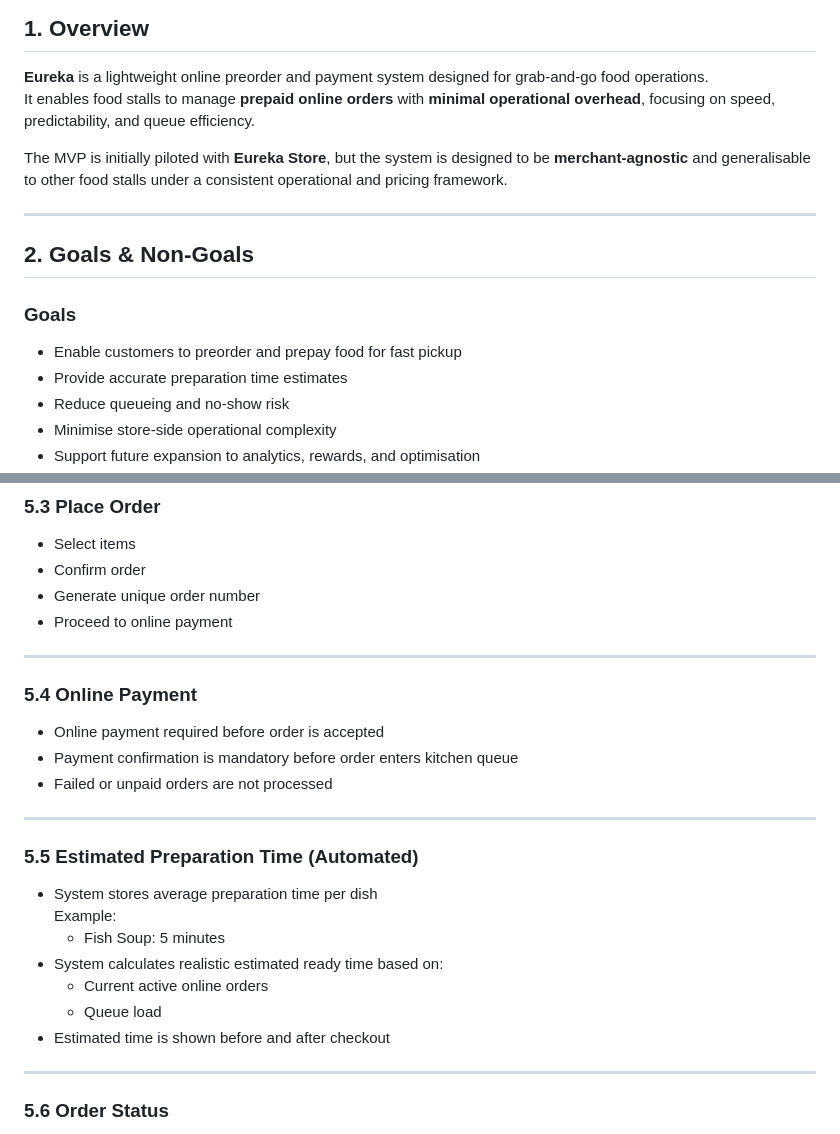
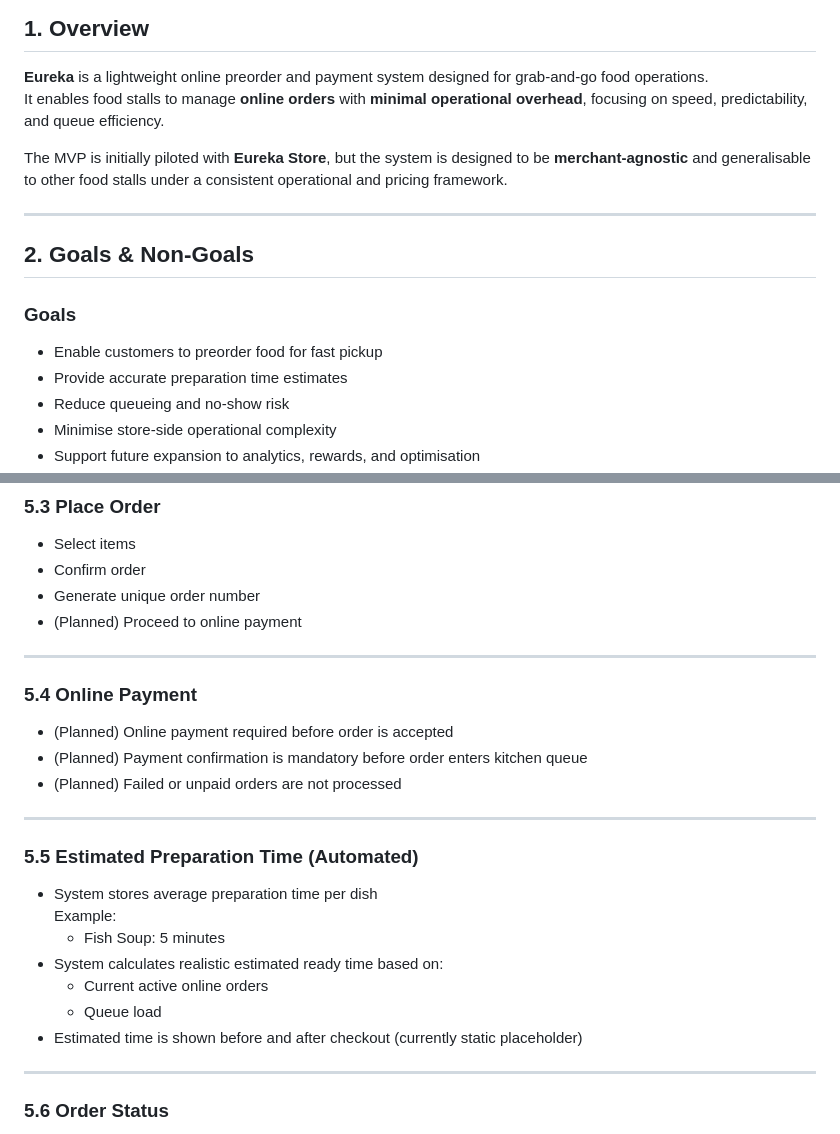
Before and after one commit to darisusu/Eureka-App, a Markdown page: Eureka-mobile/docs/prd.md, 2 parts joined by grey strips. GitHub-like rendering.

```diff
--- a/Eureka-mobile/docs/prd.md
+++ b/Eureka-mobile/docs/prd.md
@@ -6,7 +6,7 @@
 ## 1. Overview
 
 **Eureka** is a lightweight online preorder and payment system designed for grab-and-go food operations.
-It enables food stalls to manage **prepaid online orders** with **minimal operational overhead**, focusing on speed, predictability, and queue efficiency.
+It enables food stalls to manage **online orders** with **minimal operational overhead**, focusing on speed, predictability, and queue efficiency.
 
 The MVP is initially piloted with **Eureka Store**, but the system is designed to be **merchant-agnostic** and generalisable to other food stalls under a consistent operational and pricing framework.
 
@@ -15,7 +15,7 @@ The MVP is initially piloted with **Eureka Store**, but the system is designed t
 ## 2. Goals & Non-Goals
 
 ### Goals
-- Enable customers to preorder and prepay food for fast pickup
+- Enable customers to preorder food for fast pickup
 - Provide accurate preparation time estimates
 - Reduce queueing and no-show risk
 - Minimise store-side operational complexity
@@ -74,14 +74,14 @@ The MVP is initially piloted with **Eureka Store**, but the system is designed t
 - Select items
 - Confirm order
 - Generate unique order number
-- Proceed to online payment
+- (Planned) Proceed to online payment
 
 ---
 
 ### 5.4 Online Payment
-- Online payment required before order is accepted
-- Payment confirmation is mandatory before order enters kitchen queue
-- Failed or unpaid orders are not processed
+- (Planned) Online payment required before order is accepted
+- (Planned) Payment confirmation is mandatory before order enters kitchen queue
+- (Planned) Failed or unpaid orders are not processed
 
 ---
 
@@ -92,7 +92,7 @@ The MVP is initially piloted with **Eureka Store**, but the system is designed t
 - System calculates realistic estimated ready time based on:
   - Current active online orders
   - Queue load
-- Estimated time is shown before and after checkout
+- Estimated time is shown before and after checkout (currently static placeholder)
 
 ---
 
```
Also changed, not shown: other parts of Eureka-mobile/docs/prd.md (+41 -0 lines).
